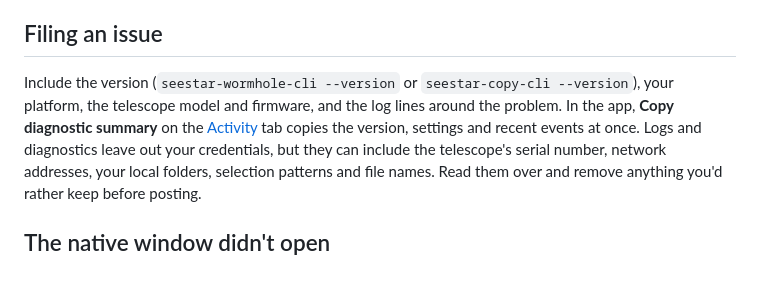
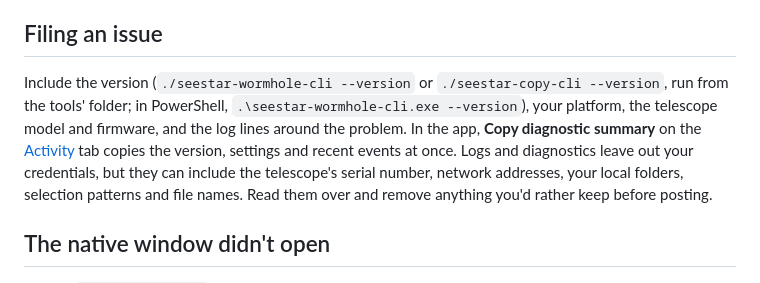
Before and after one commit to zmerlynn/seestar-wormhole, a Markdown page: docs/troubleshooting.md, the part around the change. Drawn GitHub-style.

Commit message:
Run the proxy and version commands from the tools' folder
The new copy prerequisite told users to run a bare
seestar-wormhole-cli proxy, which is not found because installation
never adds the tools to PATH. It now uses ./seestar-wormhole-cli proxy
from the tools' folder, with the PowerShell .\seestar-wormhole-cli.exe
form. The troubleshooting version commands get the same ./ form and a
PowerShell example.

```diff
--- a/docs/troubleshooting.md
+++ b/docs/troubleshooting.md
@@ -68,11 +68,12 @@ pasting them into a command line.
 
 ## Filing an issue
 
-Include the version (`seestar-wormhole-cli --version` or
-`seestar-copy-cli --version`), your platform, the telescope model and
-firmware, and the log lines around the problem. In the app, **Copy diagnostic
-summary** on the [Activity](ui.md#activity) tab copies the version, settings
-and recent events at once. Logs and diagnostics leave out your credentials,
+Include the version (`./seestar-wormhole-cli --version` or
+`./seestar-copy-cli --version`, run from the tools' folder; in PowerShell,
+`.\seestar-wormhole-cli.exe --version`), your platform, the telescope model
+and firmware, and the log lines around the problem. In the app, **Copy
+diagnostic summary** on the [Activity](ui.md#activity) tab copies the version,
+settings and recent events at once. Logs and diagnostics leave out your credentials,
 but they can include the telescope's serial number, network addresses, your
 local folders, selection patterns and file names. Read them over and remove
 anything you'd rather keep before posting.
```
Also changed, not shown: docs/copying.md (+3 -2 lines).
